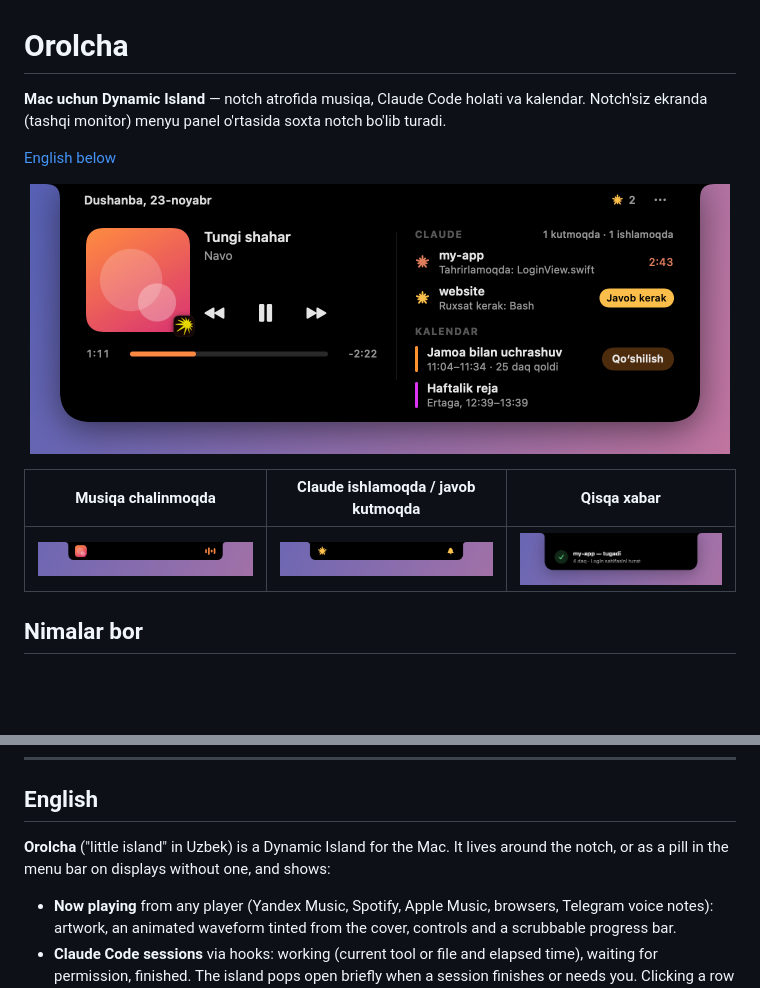
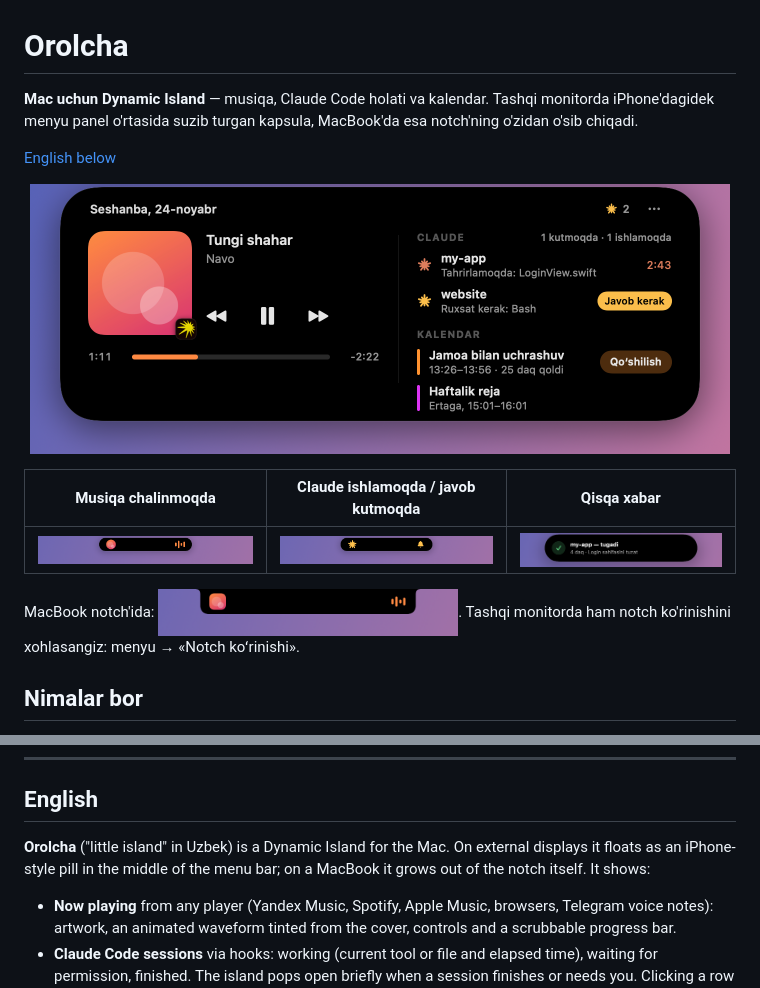
Before and after one commit to JurakulovUtkir/orolcha, a Markdown page: README.md, 2 parts joined by grey strips. Rendered like a GitHub page; pictures changed too: docs/claude.png, docs/expanded.png, docs/music.png; blank space fills up the shorter version.

```diff
--- a/README.md
+++ b/README.md
@@ -1,7 +1,7 @@
 # Orolcha
 
-**Mac uchun Dynamic Island** — notch atrofida musiqa, Claude Code holati va kalendar.
-Notch'siz ekranda (tashqi monitor) menyu panel o'rtasida soxta notch bo'lib turadi.
+**Mac uchun Dynamic Island** — musiqa, Claude Code holati va kalendar.
+Tashqi monitorda iPhone'dagidek menyu panel o'rtasida suzib turgan kapsula, MacBook'da esa notch'ning o'zidan o'sib chiqadi.
 
 [English below](#english)
 
@@ -10,6 +10,8 @@ Notch'siz ekranda (tashqi monitor) menyu panel o'rtasida soxta notch bo'lib tura
 | Musiqa chalinmoqda | Claude ishlamoqda / javob kutmoqda | Qisqa xabar |
 |---|---|---|
 | <img src="docs/music.png" width="260"> | <img src="docs/claude.png" width="260"> | <img src="docs/peek.png" width="260"> |
+
+MacBook notch'ida: <img src="docs/notch.png" width="300" alt="Notch uslubi">. Tashqi monitorda ham notch ko'rinishini xohlasangiz: menyu → «Notch koʻrinishi».
 
 ## Nimalar bor
 
@@ -70,7 +72,7 @@ MIT — [LICENSE](LICENSE).
 
 ## English
 
-**Orolcha** ("little island" in Uzbek) is a Dynamic Island for the Mac. It lives around the notch, or as a pill in the menu bar on displays without one, and shows:
+**Orolcha** ("little island" in Uzbek) is a Dynamic Island for the Mac. On external displays it floats as an iPhone-style pill in the middle of the menu bar; on a MacBook it grows out of the notch itself. It shows:
 
 - **Now playing** from any player (Yandex Music, Spotify, Apple Music, browsers, Telegram voice notes): artwork, an animated waveform tinted from the cover, controls and a scrubbable progress bar.
 - **Claude Code sessions** via hooks: working (current tool or file and elapsed time), waiting for permission, finished. The island pops open briefly when a session finishes or needs you. Clicking a row brings its app (Claude, Terminal, Warp, VS Code…) forward.
```
Also changed, not shown: 4 other files.
